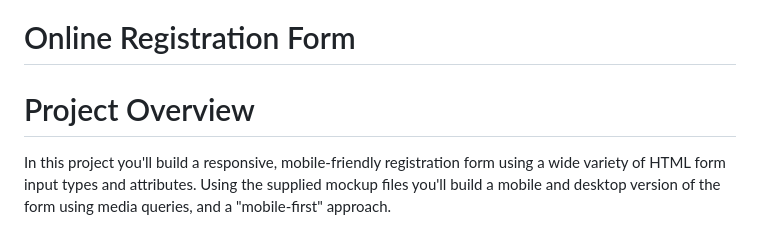
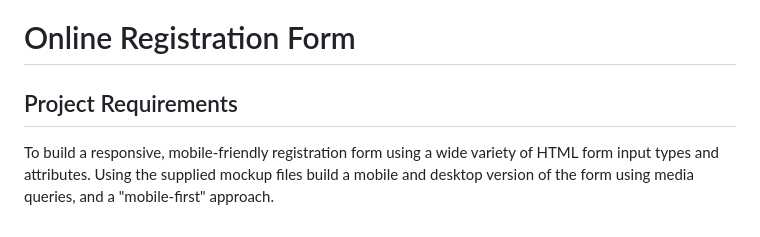
Before and after one commit to josephclander/online_registration_form, a Markdown page: README.md, the part around one of its changes. GitHub-like rendering.

```diff
--- a/README.md
+++ b/README.md
@@ -1,6 +1,6 @@
 # Online Registration Form
 
-# Project Overview
+## Project Requirements
 
-In this project you'll build a responsive, mobile-friendly registration form using a wide variety of HTML form input types and attributes. Using the supplied mockup files you'll build a mobile and desktop version of the form using media queries, and a "mobile-first" approach.
+To build a responsive, mobile-friendly registration form using a wide variety of HTML form input types and attributes. Using the supplied mockup files build a mobile and desktop version of the form using media queries, and a "mobile-first" approach.
 
```
Also changed, not shown: other parts of README.md (+7 -3 lines).
